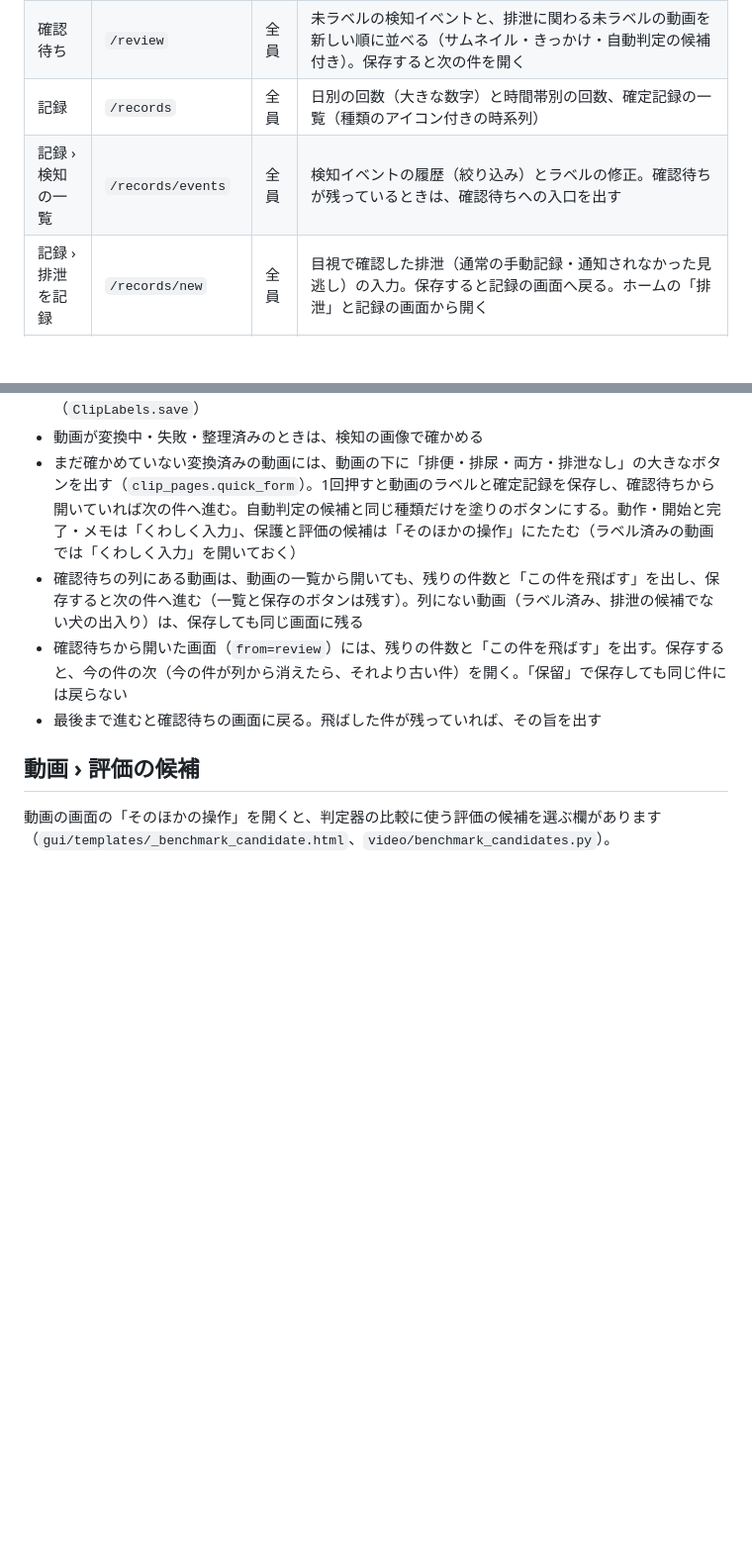
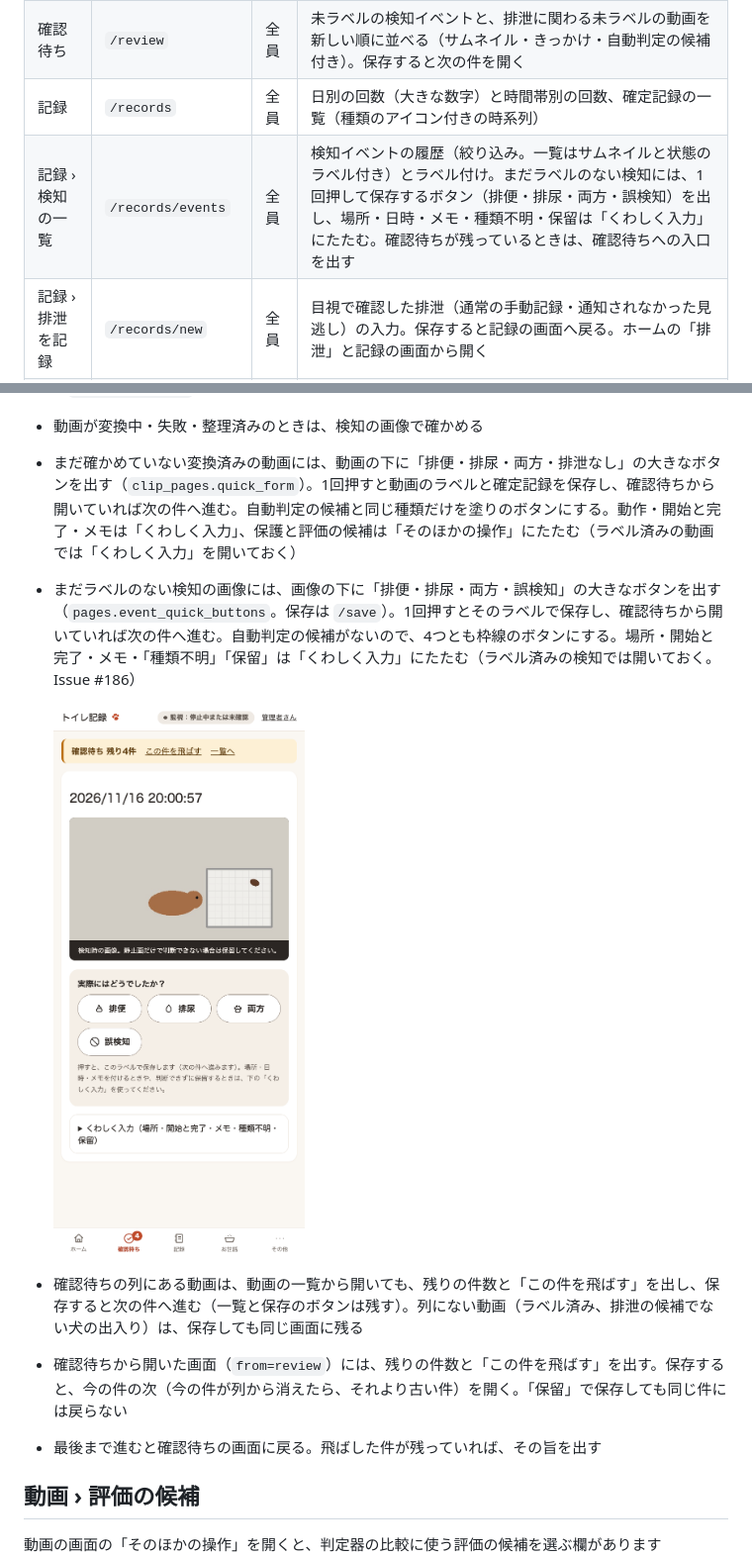
Before and after one commit to ysakae/poop-detector, a Markdown page: docs/screens.md, 2 parts joined by grey strips. Shown at 99% size. GitHub-like rendering; pictures changed too: docs/images/mobile-event-review.png (added); blank space fills up the shorter version.

```diff
--- a/docs/screens.md
+++ b/docs/screens.md
@@ -22,7 +22,7 @@ GUI の画面の配置と遷移、CLI に残す操作をまとめます（Issue
 | お世話の記録 | `/care` | 全員 | フードの銘柄・給餌量の入力、シート交換。日ごとに、給餌量の合計とシート交換の回数、その日のお世話・体重・排泄を1本の時系列で見せる |
 | 確認待ち | `/review` | 全員 | 未ラベルの検知イベントと、排泄に関わる未ラベルの動画を新しい順に並べる（サムネイル・きっかけ・自動判定の候補付き）。保存すると次の件を開く |
 | 記録 | `/records` | 全員 | 日別の回数（大きな数字）と時間帯別の回数、確定記録の一覧（種類のアイコン付きの時系列） |
-| 記録 › 検知の一覧 | `/records/events` | 全員 | 検知イベントの履歴（絞り込み）とラベルの修正。確認待ちが残っているときは、確認待ちへの入口を出す |
+| 記録 › 検知の一覧 | `/records/events` | 全員 | 検知イベントの履歴（絞り込み。一覧はサムネイルと状態のラベル付き）とラベル付け。まだラベルのない検知には、1回押して保存するボタン（排便・排尿・両方・誤検知）を出し、場所・日時・メモ・種類不明・保留は「くわしく入力」にたたむ。確認待ちが残っているときは、確認待ちへの入口を出す |
 | 記録 › 排泄を記録 | `/records/new` | 全員 | 目視で確認した排泄（通常の手動記録・通知されなかった見逃し）の入力。保存すると記録の画面へ戻る。ホームの「排泄」と記録の画面から開く |
 | 動画 | `/clips` | 全員 | 保存した動画を探して見返す場所。一覧（サムネイルと状態のラベル付き。「すべて・未ラベル・ラベル済み」で絞り込める。`?show=`）・再生・ラベル・確定・保存要求・保護、確認待ちが残っているときの入口、自動判定と旋回候補、判定器の比較に使う評価の候補と条件のタグ |
 | 行動マップ | `/activity` | 全員 | 滞在時間・通過回数のヒートマップ |
@@ -72,6 +72,10 @@ GUI の画面の配置と遷移、CLI に残す操作をまとめます（Issue
 - 動画のある検知は、動画で確かめる1件にまとめる。検知と動画のどちらかにラベルが付けば終わる。動画で「排泄なし」とすると、ひも付くラベルのない検知を誤検知として記録する（`ClipLabels.save`）
 - 動画が変換中・失敗・整理済みのときは、検知の画像で確かめる
 - まだ確かめていない変換済みの動画には、動画の下に「排便・排尿・両方・排泄なし」の大きなボタンを出す（`clip_pages.quick_form`）。1回押すと動画のラベルと確定記録を保存し、確認待ちから開いていれば次の件へ進む。自動判定の候補と同じ種類だけを塗りのボタンにする。動作・開始と完了・メモは「くわしく入力」、保護と評価の候補は「そのほかの操作」にたたむ（ラベル済みの動画では「くわしく入力」を開いておく）
+- まだラベルのない検知の画像には、画像の下に「排便・排尿・両方・誤検知」の大きなボタンを出す（`pages.event_quick_buttons`。保存は `/save`）。1回押すとそのラベルで保存し、確認待ちから開いていれば次の件へ進む。自動判定の候補がないので、4つとも枠線のボタンにする。場所・開始と完了・メモ・「種類不明」「保留」は「くわしく入力」にたたむ（ラベル済みの検知では開いておく。Issue #186）
+
+  ![確認待ちから開いた検知の画像（スマートフォンの幅、人工のデータ）](images/mobile-event-review.png)
+
 - 確認待ちの列にある動画は、動画の一覧から開いても、残りの件数と「この件を飛ばす」を出し、保存すると次の件へ進む（一覧と保存のボタンは残す）。列にない動画（ラベル済み、排泄の候補でない犬の出入り）は、保存しても同じ画面に残る
 - 確認待ちから開いた画面（`from=review`）には、残りの件数と「この件を飛ばす」を出す。保存すると、今の件の次（今の件が列から消えたら、それより古い件）を開く。「保留」で保存しても同じ件には戻らない
 - 最後まで進むと確認待ちの画面に戻る。飛ばした件が残っていれば、その旨を出す
```
Also changed, not shown: docs/records.md (+4 -1 lines), 4 other files.
